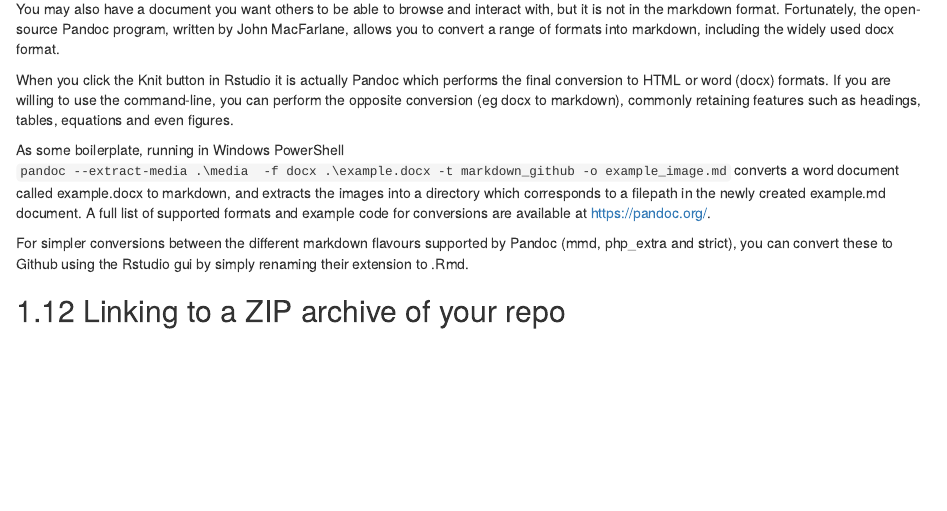
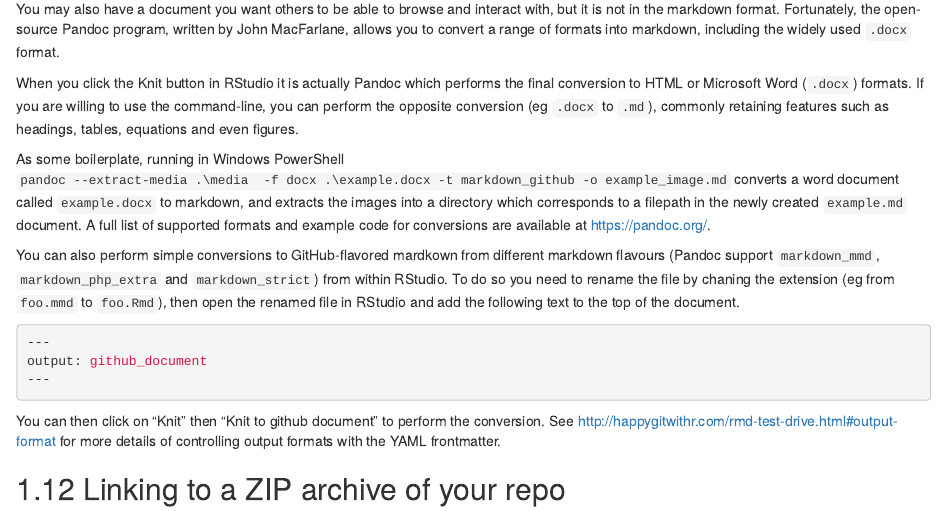
Before and after one commit to jennybc/happy-git-with-r, an R Markdown document (32_workflow-make-github-repo-browsable.Rmd): the page in a window 1100 px wide, from 3740 px down. Rendered offline with R 4.5, knitr and Pandoc, with nearby package versions; drawn as R Markdown's standard HTML page in place of the format the file asks for.

Commit message:
Changes from email Changed to standard formatting for Rstudio, Word etc and .md etc Added link to YAML frontmatter in book.

````diff
--- a/32_workflow-make-github-repo-browsable.Rmd
+++ b/32_workflow-make-github-repo-browsable.Rmd
@@ -165,13 +165,21 @@ Hopefully we are moving towards a world where you can have "web friendly" and "v
 
 ## Other document formats
 
-You may also have a document you want others to be able to browse and interact with, but it is not in the markdown format. Fortunately, the open-source Pandoc program, written by John MacFarlane, allows you to convert a range of formats into markdown, including the widely used docx format.
+You may also have a document you want others to be able to browse and interact with, but it is not in the markdown format. Fortunately, the open-source Pandoc program, written by John MacFarlane, allows you to convert a range of formats into markdown, including the widely used `.docx` format.
 
-When you click the Knit button in Rstudio it is actually Pandoc which performs the final conversion to HTML or word (docx) formats. If you are willing to use the command-line, you can perform the opposite conversion (eg docx to markdown), commonly retaining features such as headings, tables, equations and even figures.
+When you click the Knit button in RStudio it is actually Pandoc which performs the final conversion to HTML or Microsoft Word (`.docx`) formats. If you are willing to use the command-line, you can perform the opposite conversion (eg `.docx` to `.md`), commonly retaining features such as headings, tables, equations and even figures.
 
-As some boilerplate, running in Windows PowerShell `pandoc --extract-media .\media  -f docx .\example.docx -t markdown_github -o example_image.md` converts a word document called example.docx to markdown, and extracts the images into a directory which corresponds to a filepath in the newly created example.md document. A full list of supported formats and example code for conversions are available at https://pandoc.org/.
+As some boilerplate, running in Windows PowerShell `pandoc --extract-media .\media  -f docx .\example.docx -t markdown_github -o example_image.md` converts a word document called `example.docx` to markdown, and extracts the images into a directory which corresponds to a filepath in the newly created `example.md` document. A full list of supported formats and example code for conversions are available at https://pandoc.org/.
 
-For simpler conversions between the different markdown flavours supported by Pandoc (mmd, php_extra and strict), you can convert these to Github using the Rstudio gui by simply renaming their extension to .Rmd.
+You can also perform simple conversions to GitHub-flavored mardkown from different markdown flavours (Pandoc support `markdown_mmd`, `markdown_php_extra` and `markdown_strict`) from within RStudio. To do so you need to rename the file by chaning the extension (eg from `foo.mmd` to `foo.Rmd`), then open the renamed file in RStudio and add the following text to the top of the document.
+
+``` yaml
+---
+output: github_document
+---
+```
+
+You can then click on "Knit" then "Knit to github document" to perform the conversion. See  http://happygitwithr.com/rmd-test-drive.html#output-format for more details of controlling output formats with the YAML frontmatter.
 
 ## Linking to a ZIP archive of your repo
 
````
